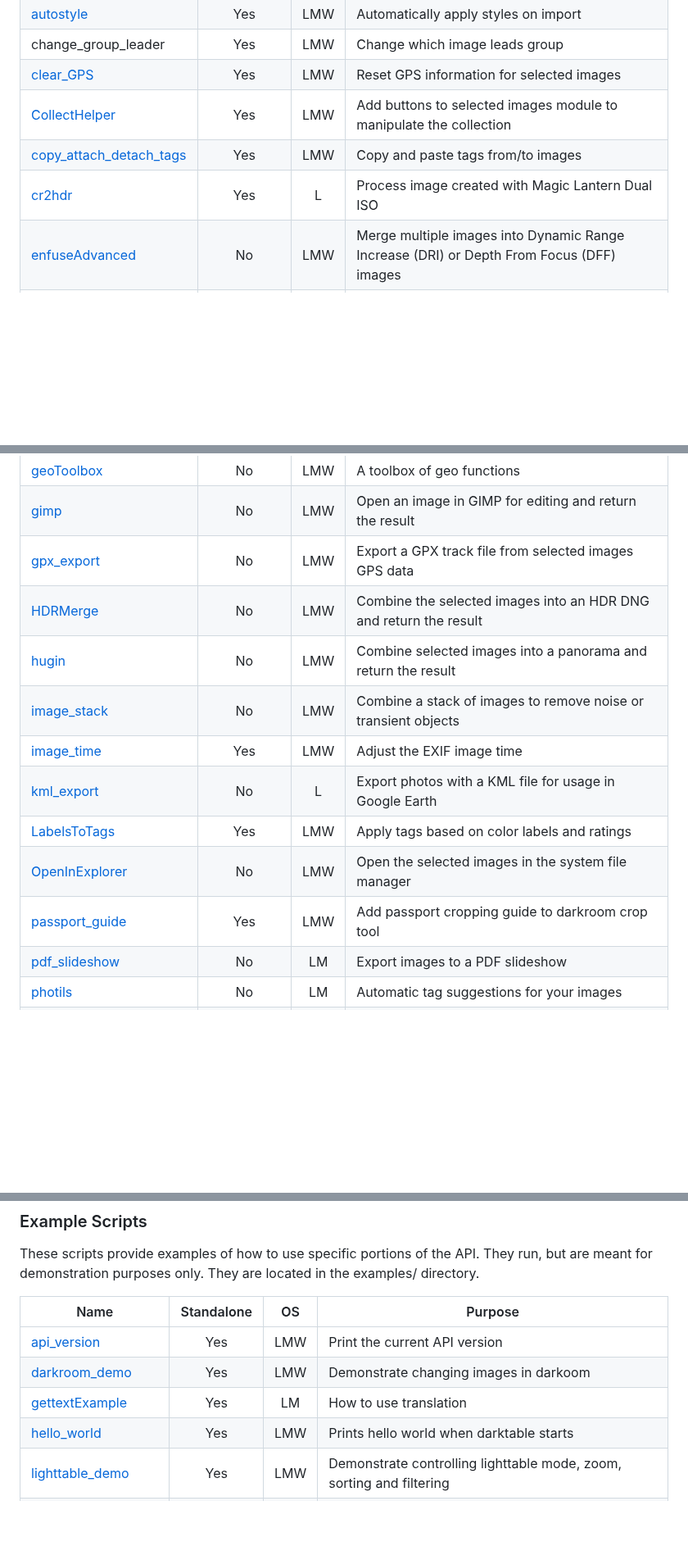
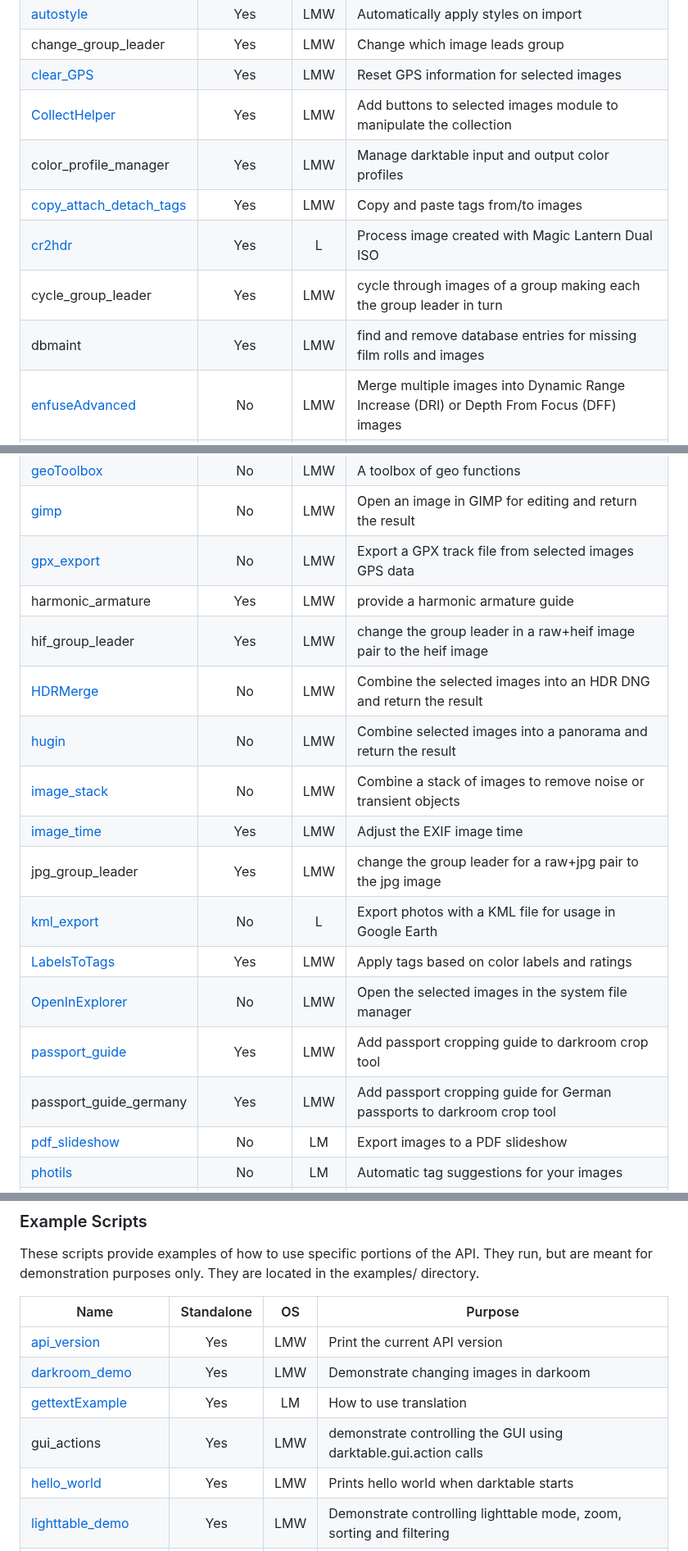
Before and after one commit to darktable-org/lua-scripts, a Markdown page: README.md, 3 parts joined by grey strips. Shown at 82% size. GitHub-like rendering; blank space fills up the shorter version.

Commit message:
ChangeLog - Updated with the latest repository changes
README - Updated the script additions

```diff
--- a/README.md
+++ b/README.md
@@ -39,8 +39,11 @@ Name|Standalone|OS   |Purpose
 change_group_leader|Yes|LMW|Change which image leads group
 [clear_GPS](https://darktable-org.github.io/luadocs/lua.scripts.manual/scripts/contrib/clear_gps)|Yes|LMW|Reset GPS information for selected images
 [CollectHelper](https://darktable-org.github.io/luadocs/lua.scripts.manual/scripts/contrib/collecthelper)|Yes|LMW|Add buttons to selected images module to manipulate the collection
+color_profile_manager|Yes|LMW|Manage darktable input and output color profiles
 [copy_attach_detach_tags](https://darktable-org.github.io/luadocs/lua.scripts.manual/scripts/contrib/copy_attach_detach_tags)|Yes|LMW|Copy and paste tags from/to images
 [cr2hdr](https://darktable-org.github.io/luadocs/lua.scripts.manual/scripts/contrib/cr2hdr)|Yes|L|Process image created with Magic Lantern Dual ISO
+cycle_group_leader|Yes|LMW|cycle through images of a group making each the group leader in turn
+dbmaint|Yes|LMW|find and remove database entries for missing film rolls and images
 [enfuseAdvanced](https://darktable-org.github.io/luadocs/lua.scripts.manual/scripts/contrib/enfuseadvanced)|No|LMW|Merge multiple images into Dynamic Range Increase (DRI) or Depth From Focus (DFF) images
 [exportLUT](https://darktable-org.github.io/luadocs/lua.scripts.manual/scripts/contrib/exportlut)|Yes|LMW|Create a LUT from a style and export it
 [ext_editor](https://darktable-org.github.io/luadocs/lua.scripts.manual/scripts/contrib/ext_editor)|No|LW|Export pictures to collection and edit them with up to nine user-defined external editors
@@ -51,14 +54,18 @@ change_group_leader|Yes|LMW|Change which image leads group
 [geoToolbox](https://darktable-org.github.io/luadocs/lua.scripts.manual/scripts/contrib/geotoolbox)|No|LMW|A toolbox of geo functions
 [gimp](https://darktable-org.github.io/luadocs/lua.scripts.manual/scripts/contrib/gimp)|No|LMW|Open an image in GIMP for editing and return the result
 [gpx_export](https://darktable-org.github.io/luadocs/lua.scripts.manual/scripts/contrib/gpx_export)|No|LMW|Export a GPX track file from selected images GPS data
+harmonic_armature|Yes|LMW|provide a harmonic armature guide
+hif_group_leader|Yes|LMW|change the group leader in a raw+heif image pair to the heif image
 [HDRMerge](https://darktable-org.github.io/luadocs/lua.scripts.manual/scripts/contrib/hdrmerge)|No|LMW|Combine the selected images into an HDR DNG and return the result
 [hugin](https://darktable-org.github.io/luadocs/lua.scripts.manual/scripts/contrib/hugin)|No|LMW|Combine selected images into a panorama and return the result
 [image_stack](https://darktable-org.github.io/luadocs/lua.scripts.manual/scripts/contrib/image_stack)|No|LMW|Combine a stack of images to remove noise or transient objects
 [image_time](https://darktable-org.github.io/luadocs/lua.scripts.manual/scripts/contrib/image_time)|Yes|LMW|Adjust the EXIF image time
+jpg_group_leader|Yes|LMW|change the group leader for a raw+jpg pair to the jpg image
 [kml_export](https://darktable-org.github.io/luadocs/lua.scripts.manual/scripts/contrib/kml_export)|No|L|Export photos with a KML file for usage in Google Earth
 [LabelsToTags](https://darktable-org.github.io/luadocs/lua.scripts.manual/scripts/contrib/labelstotags)|Yes|LMW|Apply tags based on color labels and ratings
 [OpenInExplorer](https://darktable-org.github.io/luadocs/lua.scripts.manual/scripts/contrib/openinexplorer)|No|LMW|Open the selected images in the system file manager
 [passport_guide](https://darktable-org.github.io/luadocs/lua.scripts.manual/scripts/contrib/passport_guide)|Yes|LMW|Add passport cropping guide to darkroom crop tool
+passport_guide_germany|Yes|LMW|Add passport cropping guide for German passports to darkroom crop tool
 [pdf_slideshow](https://darktable-org.github.io/luadocs/lua.scripts.manual/scripts/contrib/pdf_slideshow)|No|LM|Export images to a PDF slideshow
 [photils](https://darktable-org.github.io/luadocs/lua.scripts.manual/scripts/contrib/photils)|No|LM|Automatic tag suggestions for your images
 [quicktag](https://darktable-org.github.io/luadocs/lua.scripts.manual/scripts/contrib/quicktag)|Yes|LMW|Create shortcuts for quickly applying tags
@@ -81,6 +88,7 @@ Name|Standalone|OS   |Purpose
 [api_version](https://darktable-org.github.io/luadocs/lua.scripts.manual/scripts/examples/api_version)|Yes|LMW|Print the current API version
 [darkroom_demo](https://darktable-org.github.io/luadocs/lua.scripts.manual/scripts/examples/darkroom_demo)|Yes|LMW|Demonstrate changing images in darkoom
 [gettextExample](https://darktable-org.github.io/luadocs/lua.scripts.manual/scripts/examples/gettextexample)|Yes|LM|How to use translation
+gui_actions|Yes|LMW|demonstrate controlling the GUI using darktable.gui.action calls
 [hello_world](https://darktable-org.github.io/luadocs/lua.scripts.manual/scripts/examples/hello_world)|Yes|LMW|Prints hello world when darktable starts
 [lighttable_demo](https://darktable-org.github.io/luadocs/lua.scripts.manual/scripts/examples/lighttable_demo)|Yes|LMW|Demonstrate controlling lighttable mode, zoom, sorting and filtering
 [moduleExample](https://darktable-org.github.io/luadocs/lua.scripts.manual/scripts/examples/moduleexample)|Yes|LMW|How to create a lighttable module
```
Also changed, not shown: other parts of README.md (+1 -0 lines), ChangeLog.md (+73 -0 lines).
